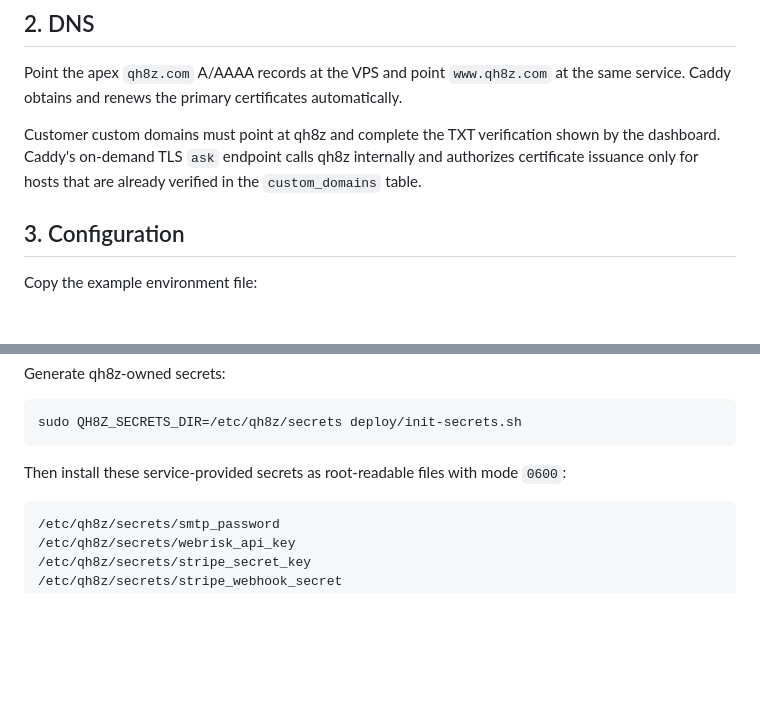
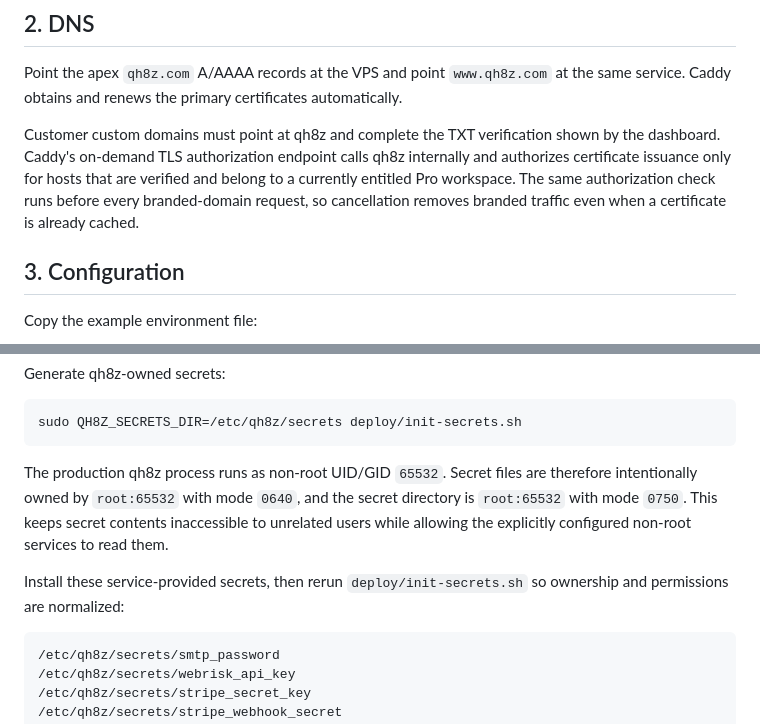
Before and after one commit to gitupofftheflooranddosomework/qh8z, a Markdown page: deploy/README.md, 2 parts joined by grey strips. Rendered like a GitHub page; blank space fills up the shorter version.

Commit message:
document production secret group permissions

````diff
--- a/deploy/README.md
+++ b/deploy/README.md
@@ -26,7 +26,7 @@ Firewall policy:
 
 Point the apex `qh8z.com` A/AAAA records at the VPS and point `www.qh8z.com` at the same service. Caddy obtains and renews the primary certificates automatically.
 
-Customer custom domains must point at qh8z and complete the TXT verification shown by the dashboard. Caddy's on-demand TLS `ask` endpoint calls qh8z internally and authorizes certificate issuance only for hosts that are already verified in the `custom_domains` table.
+Customer custom domains must point at qh8z and complete the TXT verification shown by the dashboard. Caddy's on-demand TLS authorization endpoint calls qh8z internally and authorizes certificate issuance only for hosts that are verified and belong to a currently entitled Pro workspace. The same authorization check runs before every branded-domain request, so cancellation removes branded traffic even when a certificate is already cached.
 
 ## 3. Configuration
 
@@ -45,7 +45,9 @@ Generate qh8z-owned secrets:
 sudo QH8Z_SECRETS_DIR=/etc/qh8z/secrets deploy/init-secrets.sh
 ```
 
-Then install these service-provided secrets as root-readable files with mode `0600`:
+The production qh8z process runs as non-root UID/GID `65532`. Secret files are therefore intentionally owned by `root:65532` with mode `0640`, and the secret directory is `root:65532` with mode `0750`. This keeps secret contents inaccessible to unrelated users while allowing the explicitly configured non-root services to read them.
+
+Install these service-provided secrets, then rerun `deploy/init-secrets.sh` so ownership and permissions are normalized:
 
 ```text
 /etc/qh8z/secrets/smtp_password
````
